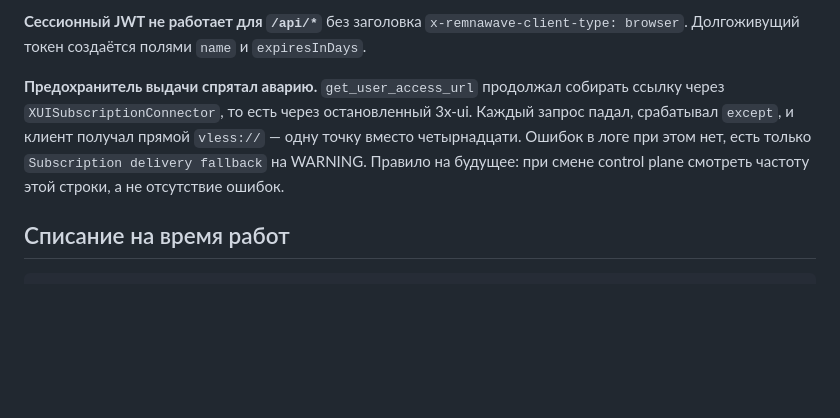
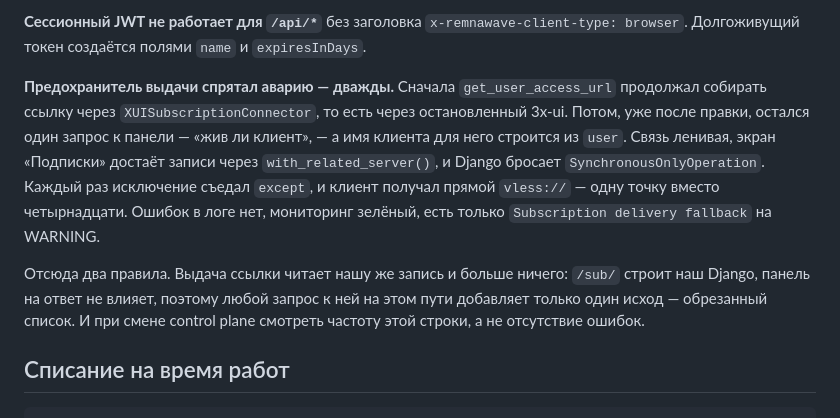
Before and after one commit to special-router/special-bot, a Markdown page: docs/REMNAWAVE-MIGRATION.md, the part around the change. Drawn GitHub-style; blank space fills up the shorter version.

```diff
--- a/docs/REMNAWAVE-MIGRATION.md
+++ b/docs/REMNAWAVE-MIGRATION.md
@@ -134,12 +134,19 @@ enough`. Поднято до 16384 при `worker_rlimit_nofile 65535` и
 `x-remnawave-client-type: browser`. Долгоживущий токен создаётся полями `name` и
 `expiresInDays`.
 
-**Предохранитель выдачи спрятал аварию.** `get_user_access_url` продолжал
-собирать ссылку через `XUISubscriptionConnector`, то есть через остановленный
-3x-ui. Каждый запрос падал, срабатывал `except`, и клиент получал прямой
-`vless://` — одну точку вместо четырнадцати. Ошибок в логе при этом нет, есть
-только `Subscription delivery fallback` на WARNING. Правило на будущее: при
-смене control plane смотреть частоту этой строки, а не отсутствие ошибок.
+**Предохранитель выдачи спрятал аварию — дважды.** Сначала
+`get_user_access_url` продолжал собирать ссылку через `XUISubscriptionConnector`,
+то есть через остановленный 3x-ui. Потом, уже после правки, остался один запрос
+к панели — «жив ли клиент», — а имя клиента для него строится из `user`. Связь
+ленивая, экран «Подписки» достаёт записи через `with_related_server()`, и Django
+бросает `SynchronousOnlyOperation`. Каждый раз исключение съедал `except`, и
+клиент получал прямой `vless://` — одну точку вместо четырнадцати. Ошибок в логе
+нет, мониторинг зелёный, есть только `Subscription delivery fallback` на WARNING.
+
+Отсюда два правила. Выдача ссылки читает нашу же запись и больше ничего:
+`/sub/` строит наш Django, панель на ответ не влияет, поэтому любой запрос к ней
+на этом пути добавляет только один исход — обрезанный список. И при смене
+control plane смотреть частоту этой строки, а не отсутствие ошибок.
 
 ## Списание на время работ
 
```
Also changed, not shown: docs/CONTEXT-MAP.md (+19 -7 lines).
